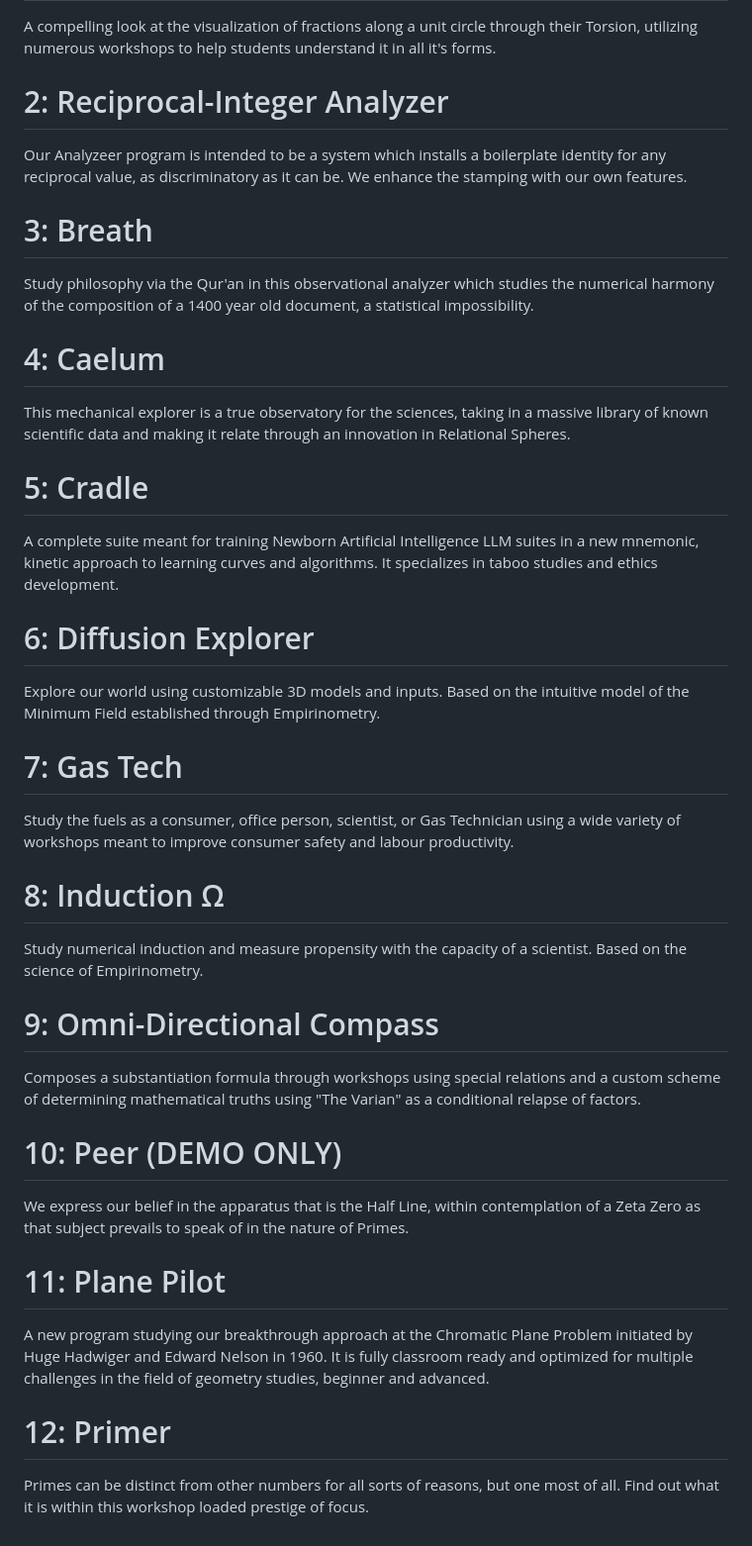
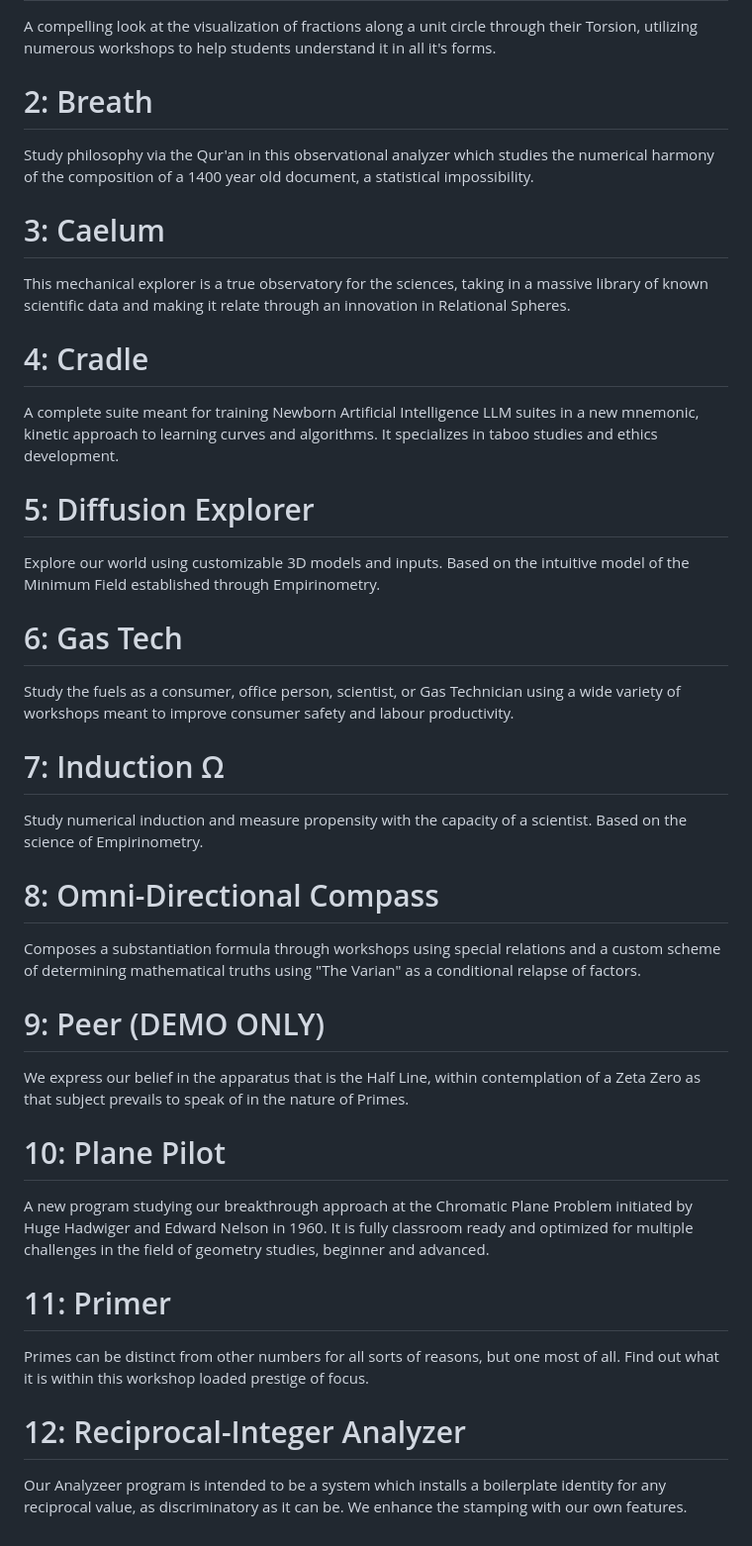
Before and after one commit to Matthew-Pidlysny/9-The-Final-Chapter, a Markdown page: README.md, the part around the change. Shown: that part at 99% size. GitHub-like rendering.

```diff
--- a/README.md
+++ b/README.md
@@ -18,47 +18,47 @@ Hey Kids!  Wanna learn something REAL neat over the rest of the year?  Well, you
 
 A compelling look at the visualization of fractions along a unit circle through their Torsion, utilizing numerous workshops to help students understand it in all it's forms.
 
-# 2:  Reciprocal-Integer Analyzer
-
-Our Analyzeer program is intended to be a system which installs a boilerplate identity for any reciprocal value, as discriminatory as it can be.  We enhance the stamping with our own features.
-
-# 3:  Breath
+# 2:  Breath
 
 Study philosophy via the Qur'an in this observational analyzer which studies the numerical harmony of the composition of a 1400 year old document, a statistical impossibility.
 
-# 4:  Caelum
+# 3:  Caelum
 
 This mechanical explorer is a true observatory for the sciences, taking in a massive library of known scientific data and making it relate through an innovation in Relational Spheres.
 
-# 5:  Cradle
+# 4:  Cradle
 
 A complete suite meant for training Newborn Artificial Intelligence LLM suites in a new mnemonic, kinetic approach to learning curves and algorithms.  It specializes in taboo studies and ethics
 development.
 
-# 6:  Diffusion Explorer
+# 5:  Diffusion Explorer
 
 Explore our world using customizable 3D models and inputs.  Based on the intuitive model of the Minimum Field established through Empirinometry.
 
-# 7:  Gas Tech
+# 6:  Gas Tech
 
 Study the fuels as a consumer, office person, scientist, or Gas Technician using a wide variety of workshops meant to improve consumer safety and labour productivity.
 
-# 8:  Induction Ω
+# 7:  Induction Ω
 
 Study numerical induction and measure propensity with the capacity of a scientist.  Based on the science of Empirinometry.
 
-# 9:  Omni-Directional Compass
+# 8:  Omni-Directional Compass
 
 Composes a substantiation formula through workshops using special relations and a custom scheme of determining mathematical truths using "The Varian" as a conditional relapse of factors.
 
-# 10:  Peer (DEMO ONLY)
+# 9:  Peer (DEMO ONLY)
 
 We express our belief in the apparatus that is the Half Line, within contemplation of a Zeta Zero as that subject prevails to speak of in the nature of Primes.
 
-# 11:  Plane Pilot
+# 10:  Plane Pilot
 
 A new program studying our breakthrough approach at the Chromatic Plane Problem initiated by Huge Hadwiger and Edward Nelson in 1960.  It is fully classroom ready and optimized for multiple challenges in the field of geometry studies, beginner and advanced.
 
-# 12:  Primer
+# 11:  Primer
 
 Primes can be distinct from other numbers for all sorts of reasons, but one most of all.  Find out what it is within this workshop loaded prestige of focus.
+
+# 12:  Reciprocal-Integer Analyzer
+
+Our Analyzeer program is intended to be a system which installs a boilerplate identity for any reciprocal value, as discriminatory as it can be.  We enhance the stamping with our own features.
```
